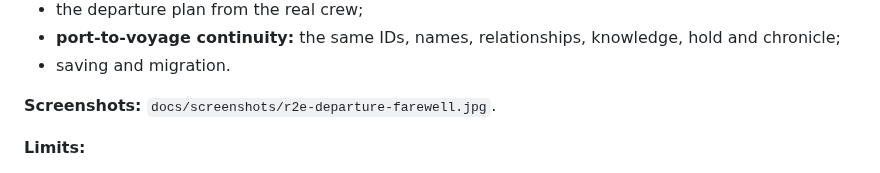
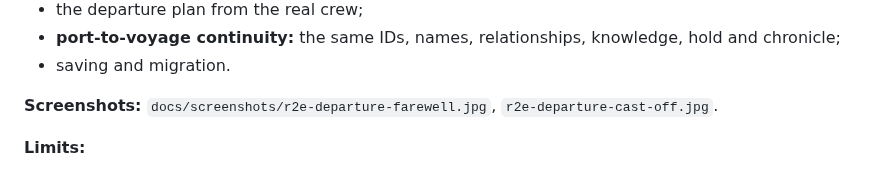
Before and after one commit to Dsoto1/ship, a Markdown page: docs/MILESTONES.md, the part around the change. GitHub-like rendering.

Commit message:
Departure: the captain leaves the quay when he boards; no name labels
Co-Authored-By: Claude Opus 5.5 <noreply@anthropic.com>
Claude-Session: https://claude.ai/code/session_01FwyFzAGLhviVzWnhmMqzCF

```diff
--- a/docs/MILESTONES.md
+++ b/docs/MILESTONES.md
@@ -1049,7 +1049,7 @@ greetings given.
 - **port-to-voyage continuity:** the same IDs, names, relationships, knowledge, hold and chronicle;
 - saving and migration.
 
-**Screenshots:** `docs/screenshots/r2e-departure-farewell.jpg`.
+**Screenshots:** `docs/screenshots/r2e-departure-farewell.jpg`, `r2e-departure-cast-off.jpg`.
 
 **Limits:**
 - the crew are already aboard (they board when signed on), so the departure shows them at the rail,
```
Also changed, not shown: docs/screenshots/r2e-departure-cast-off.jpg (added), 2 other files.
